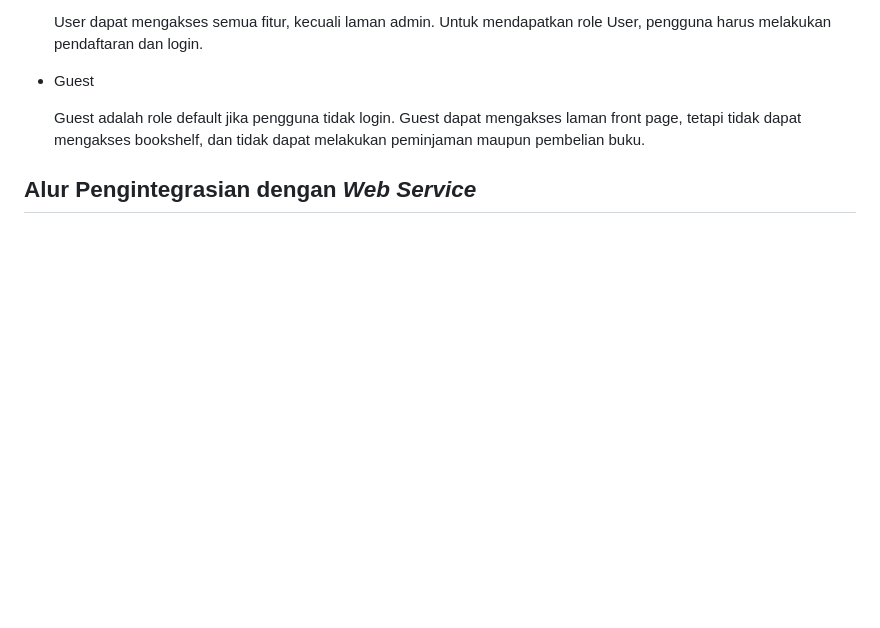
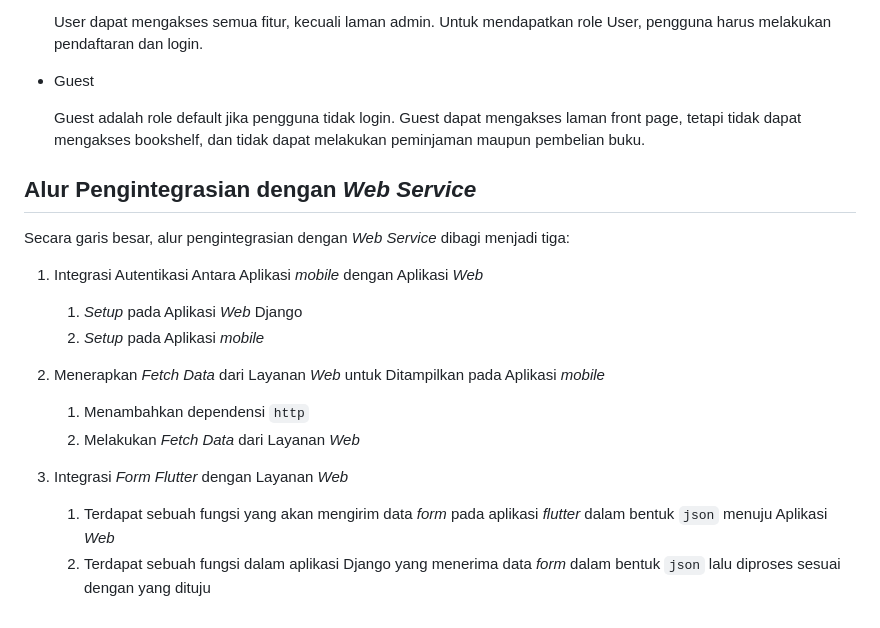
Before and after one commit to B04-PBP-2023/booker-mobile, a Markdown page: README.md, the part around the change. Drawn GitHub-style; blank space fills up the shorter version.

Commit message:
Update README.md
Melengkapi bagian "Alur Pengintegrasian dengan Web Service"

```diff
--- a/README.md
+++ b/README.md
@@ -95,4 +95,18 @@ Terdapat tiga (3) role di aplikasi _mobile_ ini, yakni Admin, User, dan Guest.
     Guest adalah role default jika pengguna tidak login. Guest dapat mengakses laman front page, tetapi tidak dapat mengakses bookshelf, dan tidak dapat melakukan peminjaman maupun pembelian buku.
 
 ## Alur Pengintegrasian dengan _Web Service_
--
+
+Secara garis besar, alur pengintegrasian dengan _Web Service_ dibagi menjadi tiga:
+
+1. Integrasi Autentikasi Antara Aplikasi _mobile_ dengan Aplikasi _Web_
+   1. _Setup_ pada Aplikasi _Web_ Django
+   2. _Setup_ pada Aplikasi _mobile_
+
+2. Menerapkan _Fetch Data_ dari Layanan _Web_ untuk Ditampilkan pada Aplikasi _mobile_
+   1. Menambahkan dependensi `http`
+   2. Melakukan _Fetch Data_ dari Layanan _Web_
+
+3. Integrasi _Form Flutter_ dengan Layanan _Web_
+
+   1. Terdapat sebuah fungsi yang akan mengirim data _form_ pada aplikasi _flutter_ dalam bentuk `json` menuju Aplikasi _Web_
+   2. Terdapat sebuah fungsi dalam aplikasi Django yang menerima data _form_ dalam bentuk `json` lalu diproses sesuai dengan yang dituju
```
